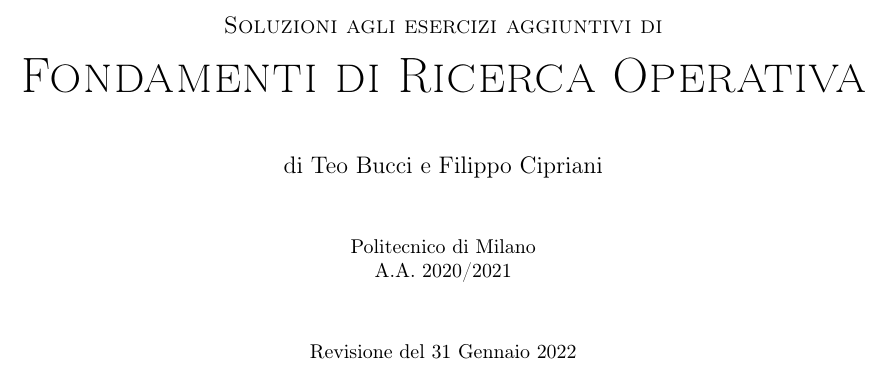
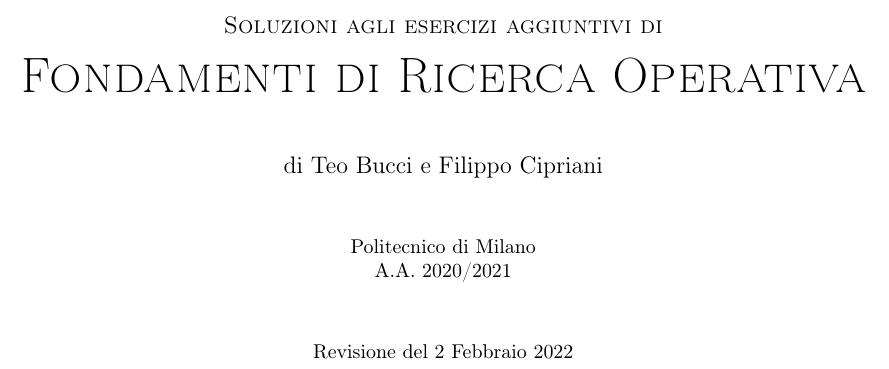
Before and after one commit to teobucci/fro, a LaTeX thesis (fro.tex): part of page 1 of 30, cut so that both start at the same text. Compiled offline with pdfLaTeX.

Commit message:
updated date

```diff
--- a/fro.tex
+++ b/fro.tex
@@ -84,7 +84,7 @@
 	\vspace*{1cm}
 	Politecnico di Milano\\A.A. 2020/2021\\
 	\vspace*{1cm}
-	Revisione del 31 Gennaio 2022
+	Revisione del 2 Febbraio 2022
 \end{center}
 \vspace*{\fill}
 \newpage
```
